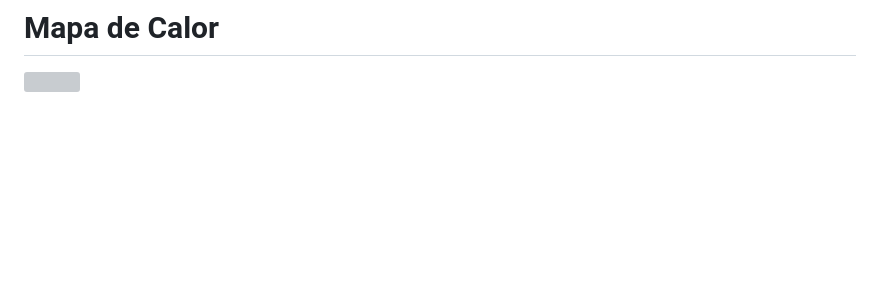
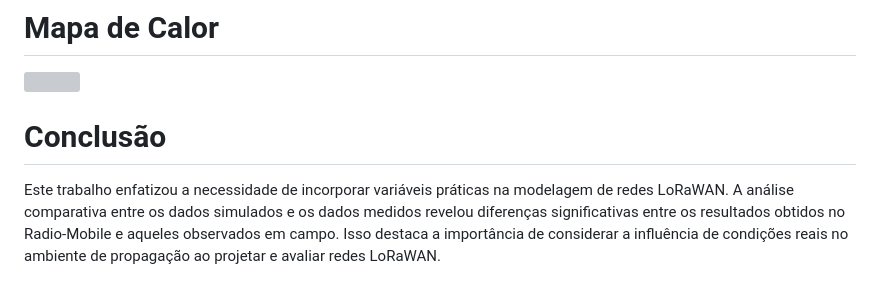
Before and after one commit to lucascraupp/CSF, a Markdown page: README.md, the part around the change. GitHub-like rendering; blank space fills up the shorter version; grey boxes are pictures that could not be loaded.

Commit message:
doc: Conclusão

```diff
--- a/README.md
+++ b/README.md
@@ -141,3 +141,8 @@ N = double(solve(J2,n))
 # Mapa de Calor
 
 ![](./data/Mapa_Calor.png)
+
+
+# Conclusão
+
+Este trabalho enfatizou a necessidade de incorporar variáveis práticas na modelagem de redes LoRaWAN. A análise comparativa entre os dados simulados e os dados medidos revelou diferenças significativas entre os resultados obtidos no Radio-Mobile e aqueles observados em campo. Isso destaca a importância de considerar a influência de condições reais no ambiente de propagação ao projetar e avaliar redes LoRaWAN.
```
